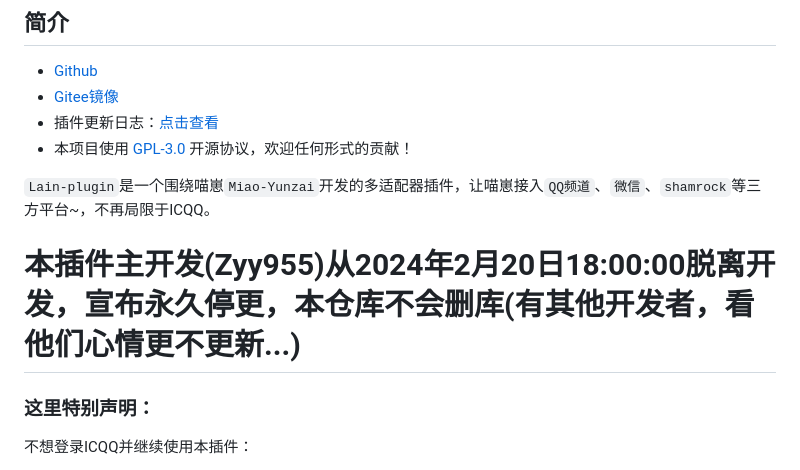
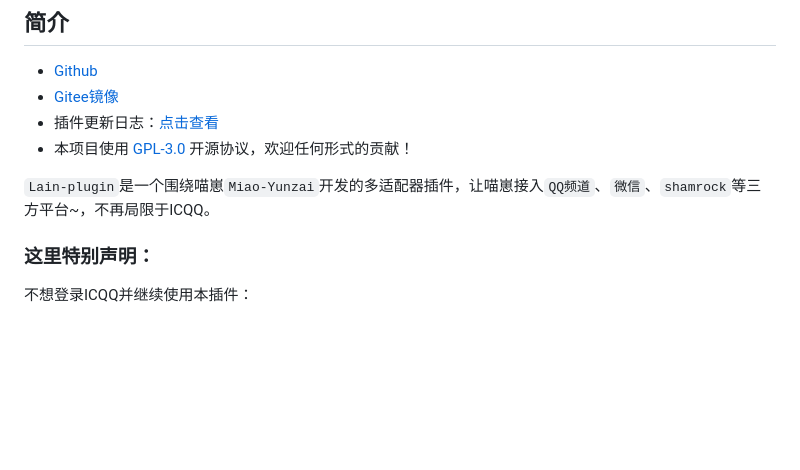
Before and after one commit to GBTBS/Lain-plugin, a Markdown page: README.md, the part around the change. GitHub-like rendering; blank space fills up the shorter version.

```diff
--- a/README.md
+++ b/README.md
@@ -8,7 +8,6 @@
 
 `Lain-plugin`是一个围绕喵崽`Miao-Yunzai`开发的多适配器插件，让喵崽接入`QQ频道`、`微信`、`shamrock`等三方平台~，不再局限于ICQQ。
 
-# 本插件主开发(Zyy955)从2024年2月20日18:00:00脱离开发，宣布永久停更，本仓库不会删库(有其他开发者，看他们心情更不更新...)
 
 
 ### 这里特别声明：
```
